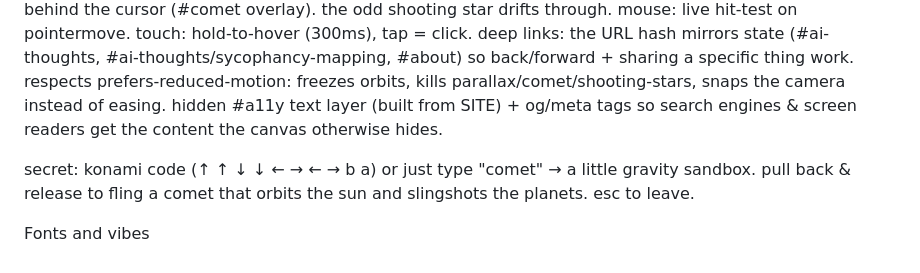
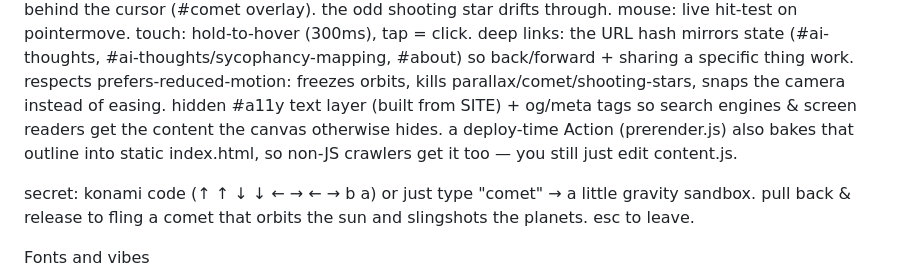
Before and after one commit to taliaduckie/website-land, a Markdown page: README.md, the part around the change. GitHub-like rendering.

Commit message:
i still hate yaml.

```diff
--- a/README.md
+++ b/README.md
@@ -47,7 +47,7 @@ depth: mouse parallax shifts bg/sun/rings/planets by different amounts (par + PX
 mouse: live hit-test on pointermove. touch: hold-to-hover (300ms), tap = click.
 deep links: the URL hash mirrors state (#ai-thoughts, #ai-thoughts/sycophancy-mapping, #about) so back/forward + sharing a specific thing work.
 respects prefers-reduced-motion: freezes orbits, kills parallax/comet/shooting-stars, snaps the camera instead of easing.
-hidden #a11y text layer (built from SITE) + og/meta tags so search engines & screen readers get the content the canvas otherwise hides.
+hidden #a11y text layer (built from SITE) + og/meta tags so search engines & screen readers get the content the canvas otherwise hides. a deploy-time Action (prerender.js) also bakes that outline into static index.html, so non-JS crawlers get it too — you still just edit content.js.
 
 secret: konami code (↑ ↑ ↓ ↓ ← → ← → b a) or just type "comet" → a little gravity sandbox. pull back & release to fling a comet that orbits the sun and slingshots the planets. esc to leave.
 
```
